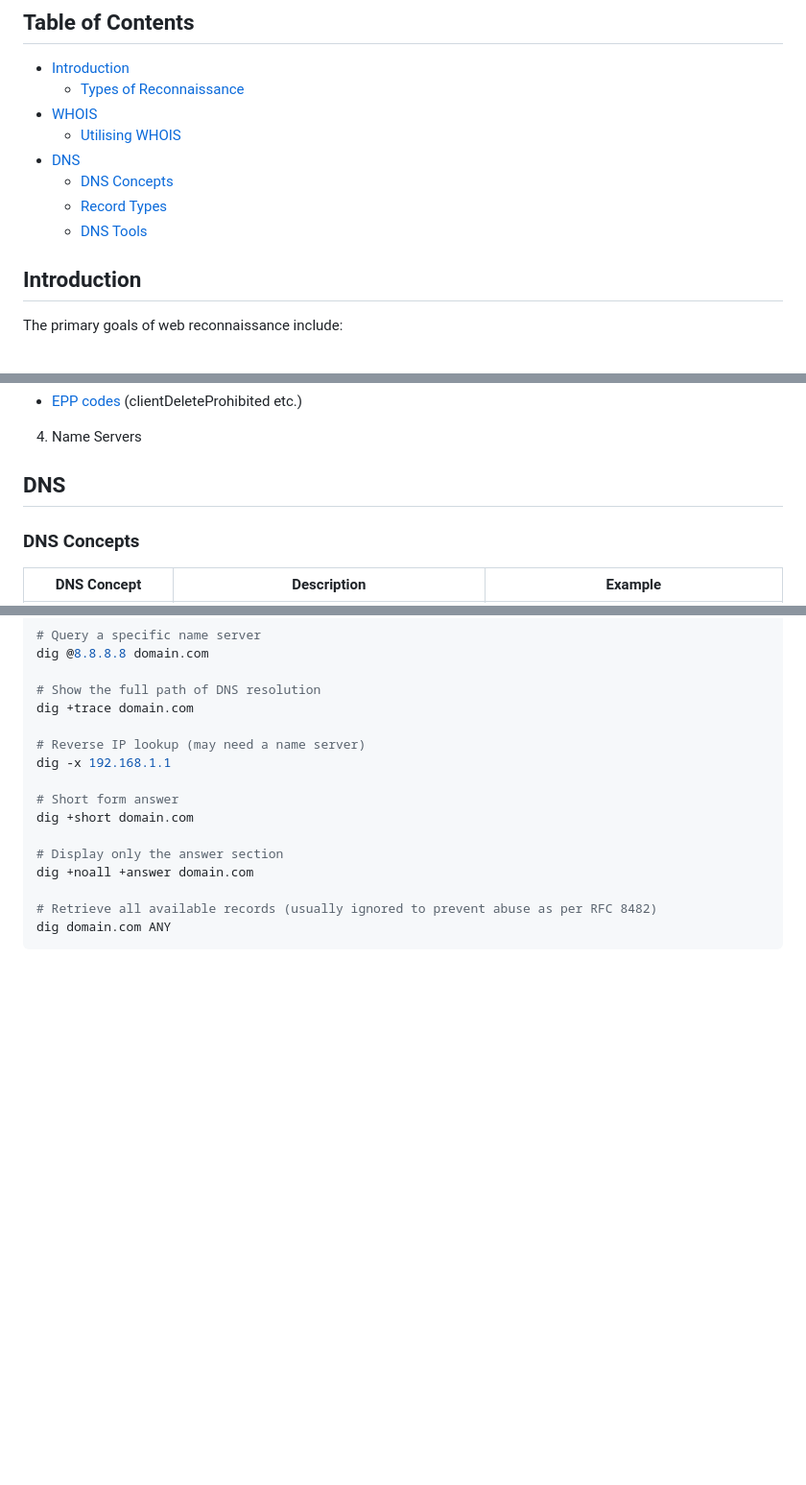
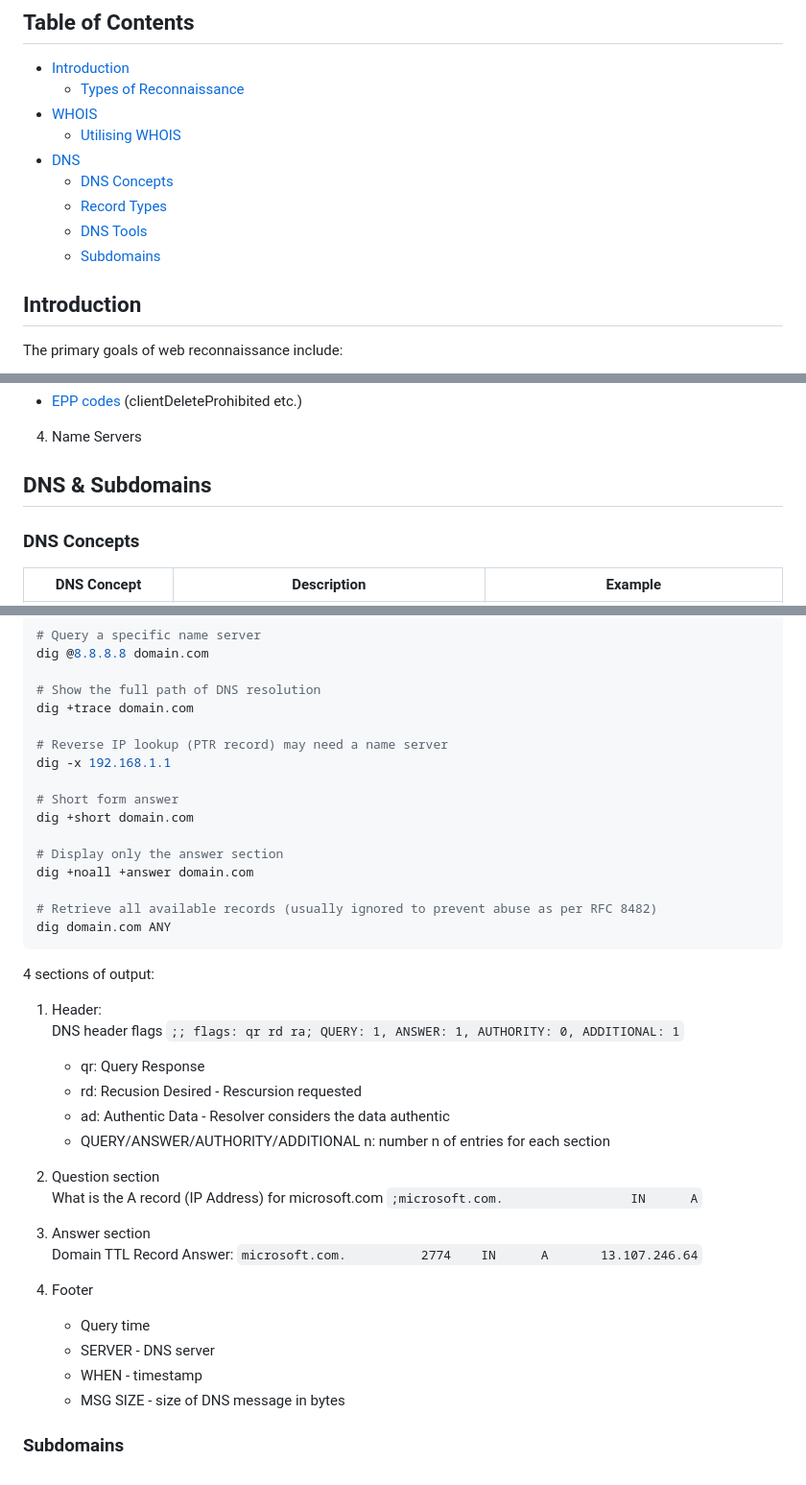
Before and after one commit to lukepatterson31/htb, a Markdown page: academy/pentester-path/information-gathering-web-edition.md, 3 parts joined by grey strips. Shown at 96% size. Drawn GitHub-style; blank space fills up the shorter version.

Commit message:
finished dig notes

````diff
--- a/academy/pentester-path/information-gathering-web-edition.md
+++ b/academy/pentester-path/information-gathering-web-edition.md
@@ -9,6 +9,7 @@
     - [DNS Concepts](#dns-concepts)
     - [Record Types](#record-types)
     - [DNS Tools](#dns-tools)
+    - [Subdomains](#subdomains)
 
 ## Introduction
 
@@ -100,7 +101,7 @@ Key details:
 
 4. Name Servers
 
-## DNS
+## DNS & Subdomains
 
 ### DNS Concepts
 
@@ -172,7 +173,7 @@ dig @8.8.8.8 domain.com
 # Show the full path of DNS resolution
 dig +trace domain.com
 
-# Reverse IP lookup (may need a name server)
+# Reverse IP lookup (PTR record) may need a name server
 dig -x 192.168.1.1
 
 # Short form answer
@@ -184,3 +185,26 @@ dig +noall +answer domain.com
 # Retrieve all available records (usually ignored to prevent abuse as per RFC 8482)
 dig domain.com ANY
 ```
+
+4 sections of output:
+
+1. Header:
+DNS header flags `;; flags: qr rd ra; QUERY: 1, ANSWER: 1, AUTHORITY: 0, ADDITIONAL: 1`
+    - qr: Query Response
+    - rd: Recusion Desired - Rescursion requested
+    - ad: Authentic Data - Resolver considers the data authentic
+    - QUERY/ANSWER/AUTHORITY/ADDITIONAL n: number n of entries for each section
+
+2. Question section
+What is the A record (IP Address) for microsoft.com `;microsoft.com.                 IN      A`
+
+3. Answer section
+Domain  TTL  Record  Answer: `microsoft.com.          2774    IN      A       13.107.246.64`
+
+4. Footer
+    - Query time
+    - SERVER - DNS server
+    - WHEN - timestamp
+    - MSG SIZE - size of DNS message in bytes
+
+### Subdomains
````
Also changed, not shown: other parts of academy/pentester-path/information-gathering-web-edition.md (+1 -1 lines).
